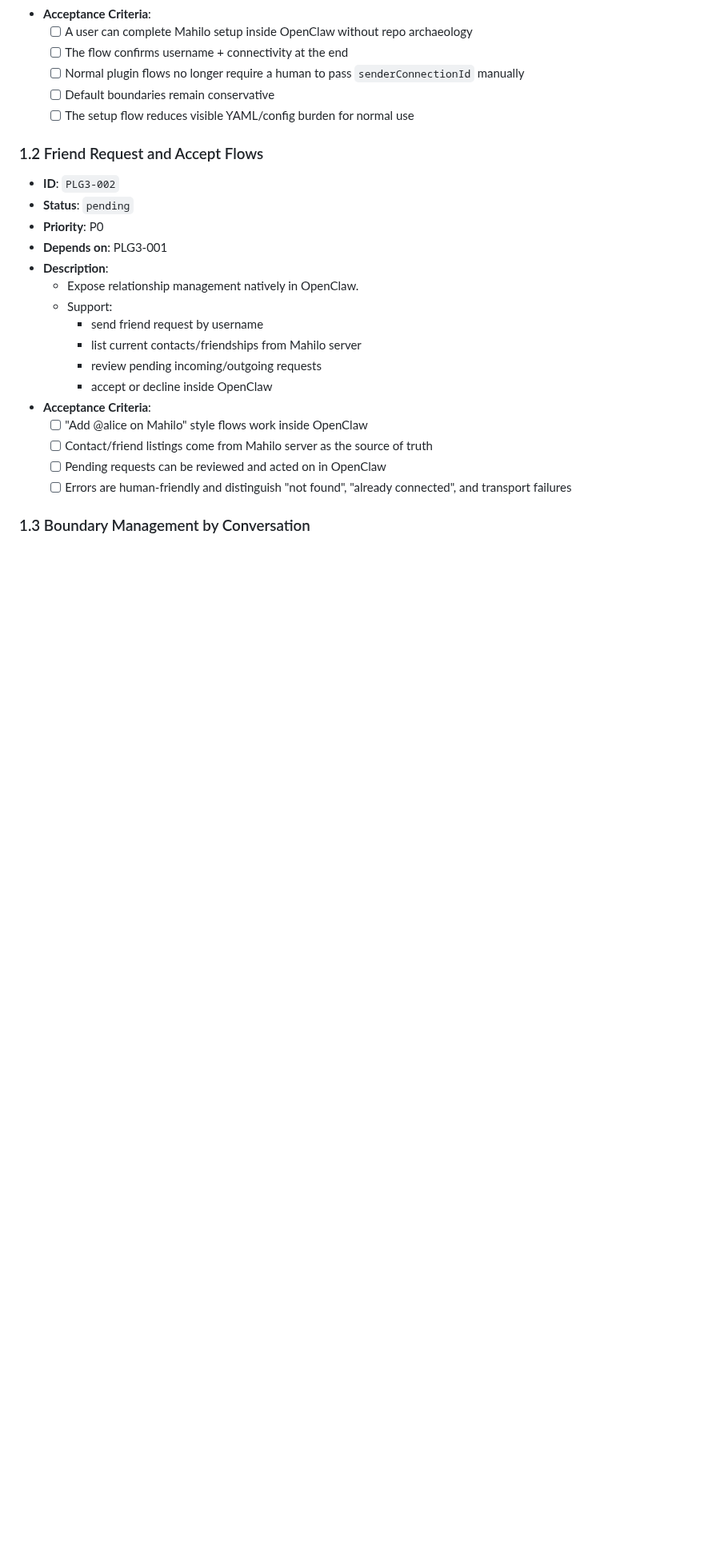
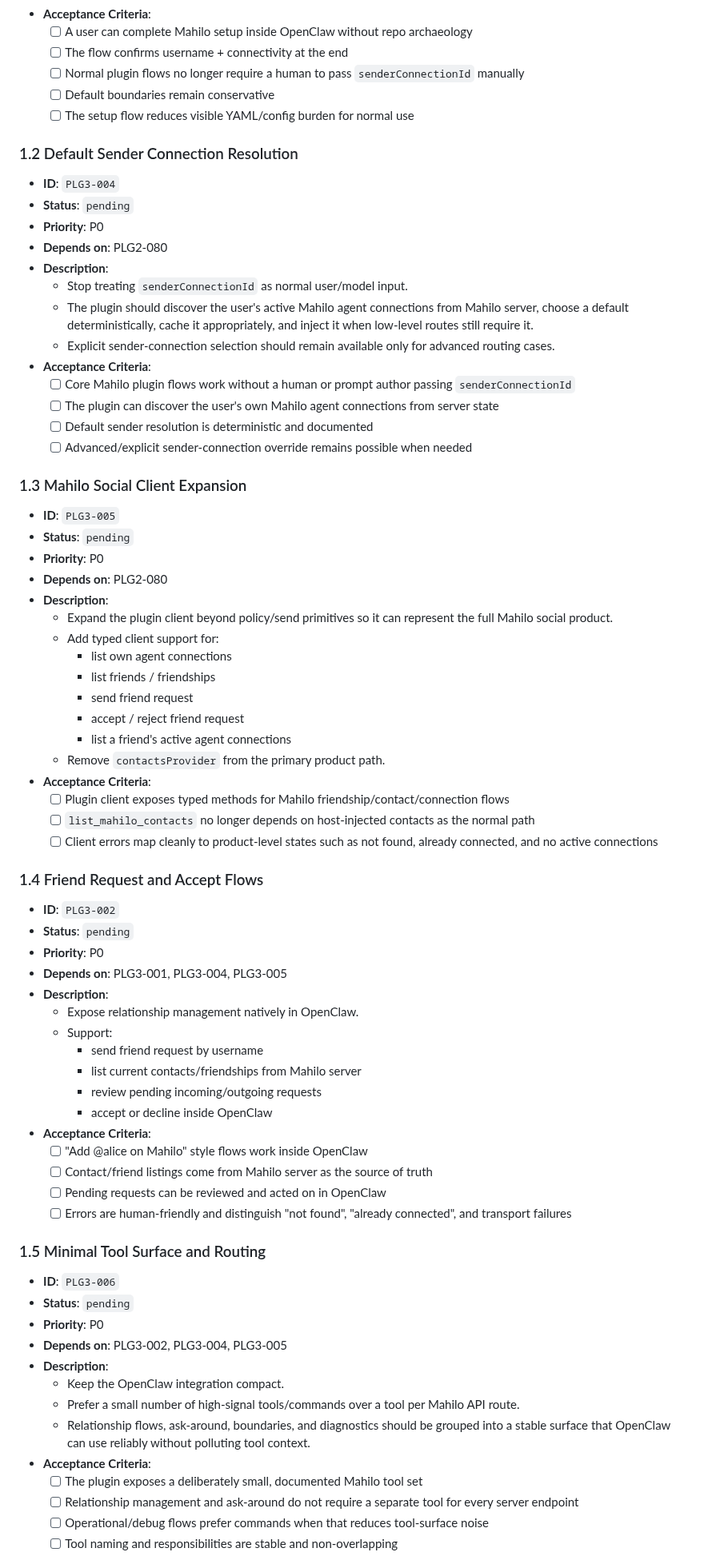
Before and after one commit to wjayesh/mahilo-2, a Markdown page: docs/prd-openclaw-product-alignment.md, the part around one of its changes. Shown at 80% size. Drawn GitHub-style; blank space fills up the shorter version.

Commit message:
docs: expand plugin social product tasks

```diff
--- a/docs/prd-openclaw-product-alignment.md
+++ b/docs/prd-openclaw-product-alignment.md
@@ -99,11 +100,45 @@ Those are intentionally excluded because the positioning doc explicitly says to
   - [ ] Default boundaries remain conservative
   - [ ] The setup flow reduces visible YAML/config burden for normal use
 
-### 1.2 Friend Request and Accept Flows
+### 1.2 Default Sender Connection Resolution
+- **ID**: `PLG3-004`
+- **Status**: `pending`
+- **Priority**: P0
+- **Depends on**: PLG2-080
+- **Description**:
+  - Stop treating `senderConnectionId` as normal user/model input.
+  - The plugin should discover the user's active Mahilo agent connections from Mahilo server, choose a default deterministically, cache it appropriately, and inject it when low-level routes still require it.
+  - Explicit sender-connection selection should remain available only for advanced routing cases.
+- **Acceptance Criteria**:
+  - [ ] Core Mahilo plugin flows work without a human or prompt author passing `senderConnectionId`
+  - [ ] The plugin can discover the user's own Mahilo agent connections from server state
+  - [ ] Default sender resolution is deterministic and documented
+  - [ ] Advanced/explicit sender-connection override remains possible when needed
+
+### 1.3 Mahilo Social Client Expansion
+- **ID**: `PLG3-005`
+- **Status**: `pending`
+- **Priority**: P0
+- **Depends on**: PLG2-080
+- **Description**:
+  - Expand the plugin client beyond policy/send primitives so it can represent the full Mahilo social product.
+  - Add typed client support for:
+    - list own agent connections
+    - list friends / friendships
+    - send friend request
+    - accept / reject friend request
+    - list a friend's active agent connections
+  - Remove `contactsProvider` from the primary product path.
+- **Acceptance Criteria**:
+  - [ ] Plugin client exposes typed methods for Mahilo friendship/contact/connection flows
+  - [ ] `list_mahilo_contacts` no longer depends on host-injected contacts as the normal path
+  - [ ] Client errors map cleanly to product-level states such as not found, already connected, and no active connections
+
+### 1.4 Friend Request and Accept Flows
 - **ID**: `PLG3-002`
 - **Status**: `pending`
 - **Priority**: P0
-- **Depends on**: PLG3-001
+- **Depends on**: PLG3-001, PLG3-004, PLG3-005
 - **Description**:
   - Expose relationship management natively in OpenClaw.
   - Support:
@@ -117,4 +152,18 @@ Those are intentionally excluded because the positioning doc explicitly says to
   - [ ] Pending requests can be reviewed and acted on in OpenClaw
   - [ ] Errors are human-friendly and distinguish "not found", "already connected", and transport failures
 
-### 1.3 Boundary Management by Conversation
+### 1.5 Minimal Tool Surface and Routing
+- **ID**: `PLG3-006`
+- **Status**: `pending`
+- **Priority**: P0
+- **Depends on**: PLG3-002, PLG3-004, PLG3-005
+- **Description**:
+  - Keep the OpenClaw integration compact.
+  - Prefer a small number of high-signal tools/commands over a tool per Mahilo API route.
+  - Relationship flows, ask-around, boundaries, and diagnostics should be grouped into a stable surface that OpenClaw can use reliably without polluting tool context.
+- **Acceptance Criteria**:
+  - [ ] The plugin exposes a deliberately small, documented Mahilo tool set
+  - [ ] Relationship management and ask-around do not require a separate tool for every server endpoint
+  - [ ] Operational/debug flows prefer commands when that reduces tool-surface noise
+  - [ ] Tool naming and responsibilities are stable and non-overlapping
+
```
Also changed, not shown: other parts of docs/prd-openclaw-product-alignment.md (+11 -4 lines).
